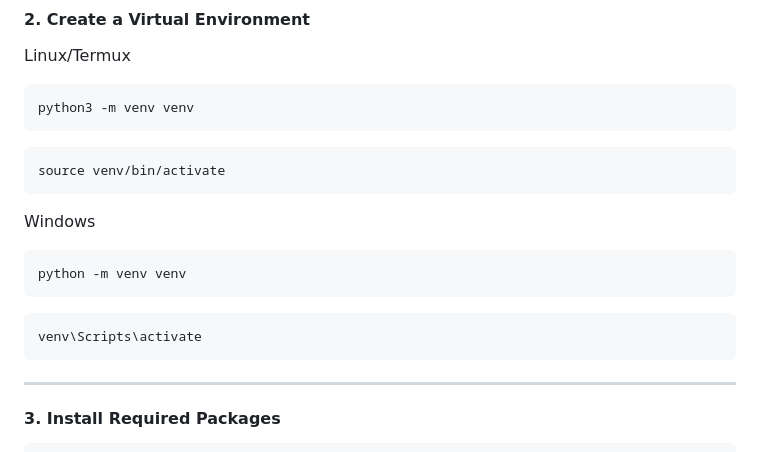
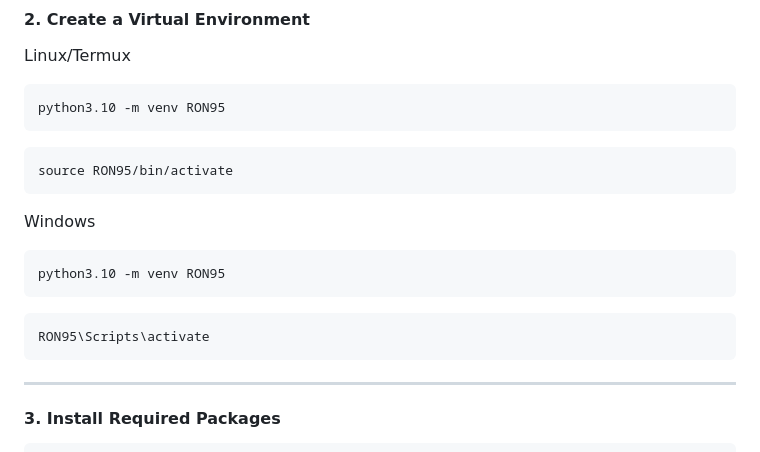
Before and after one commit to QatwolffPretty/ron95-anpr-detection, a Markdown page: README.md, the part around the change. Rendered like a GitHub page.

````diff
--- a/README.md
+++ b/README.md
@@ -56,17 +56,17 @@ cd ron95-anpr-detection
 #### 2. Create a Virtual Environment
 Linux/Termux
 ```bash
-python3 -m venv venv
+python3.10 -m venv RON95
 ```
 ```bash
-source venv/bin/activate
+source RON95/bin/activate
 ```
 Windows
 ```bash
-python -m venv venv
+python3.10 -m venv RON95
 ```
 ```bash
-venv\Scripts\activate
+RON95\Scripts\activate
 ```
 ---
 
````
